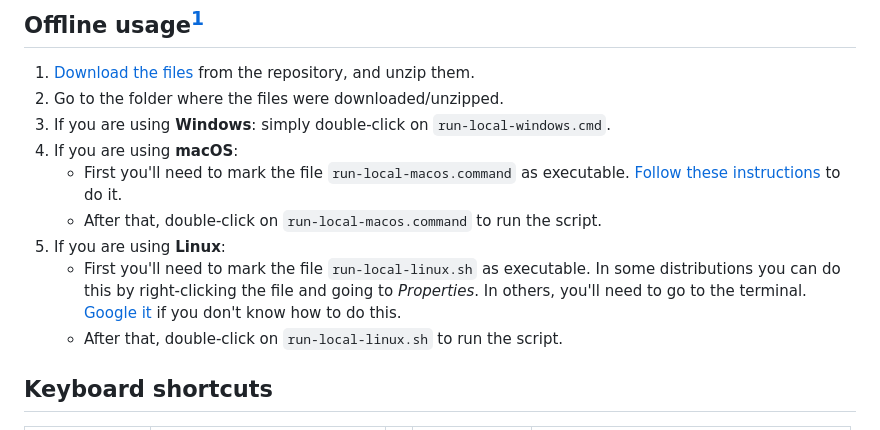
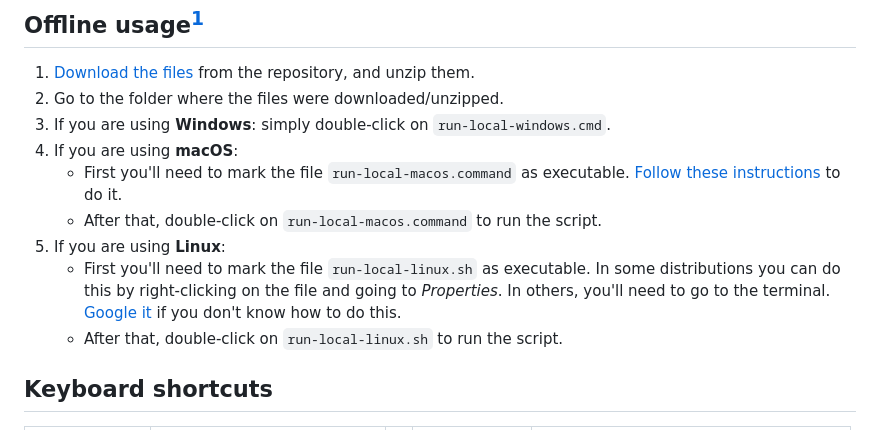
Before and after one commit to josiasmat/pitch-circles, a Markdown page: README.md, the part around the change. GitHub-like rendering.

Commit message:
Small grammatical fix

```diff
--- a/README.md
+++ b/README.md
@@ -15,7 +15,7 @@ Visit https://josiasmat.github.io/pitch-circles/
     - First you'll need to mark the file `run-local-macos.command` as executable. [Follow these instructions](https://support.apple.com/en-me/guide/terminal/apdd100908f-06b3-4e63-8a87-32e71241bab4/mac) to do it.
     - After that, double-click on `run-local-macos.command` to run the script.
 5. If you are using **Linux**:
-    - First you'll need to mark the file `run-local-linux.sh` as executable. In some distributions you can do this by right-clicking the file and going to _Properties_. In others, you'll need to go to the terminal. [Google it](https://www.google.com/search?q=linux+mark+file+as+executable) if you don't know how to do this.
+    - First you'll need to mark the file `run-local-linux.sh` as executable. In some distributions you can do this by right-clicking on the file and going to _Properties_. In others, you'll need to go to the terminal. [Google it](https://www.google.com/search?q=linux+mark+file+as+executable) if you don't know how to do this.
     - After that, double-click on `run-local-linux.sh` to run the script.
 
 [^1]: Uses [Mongoose](https://mongoose.ws/) as local web server on Windows and macOS. On Linux, Python is used as it's included in almost all current distributions.
```
